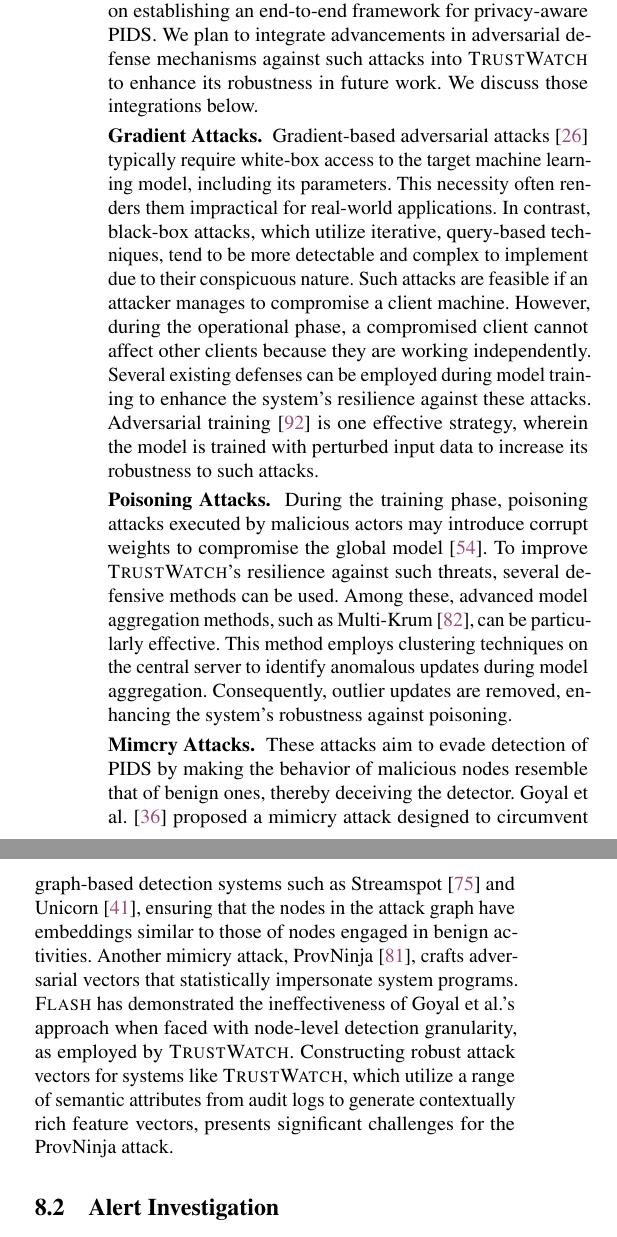
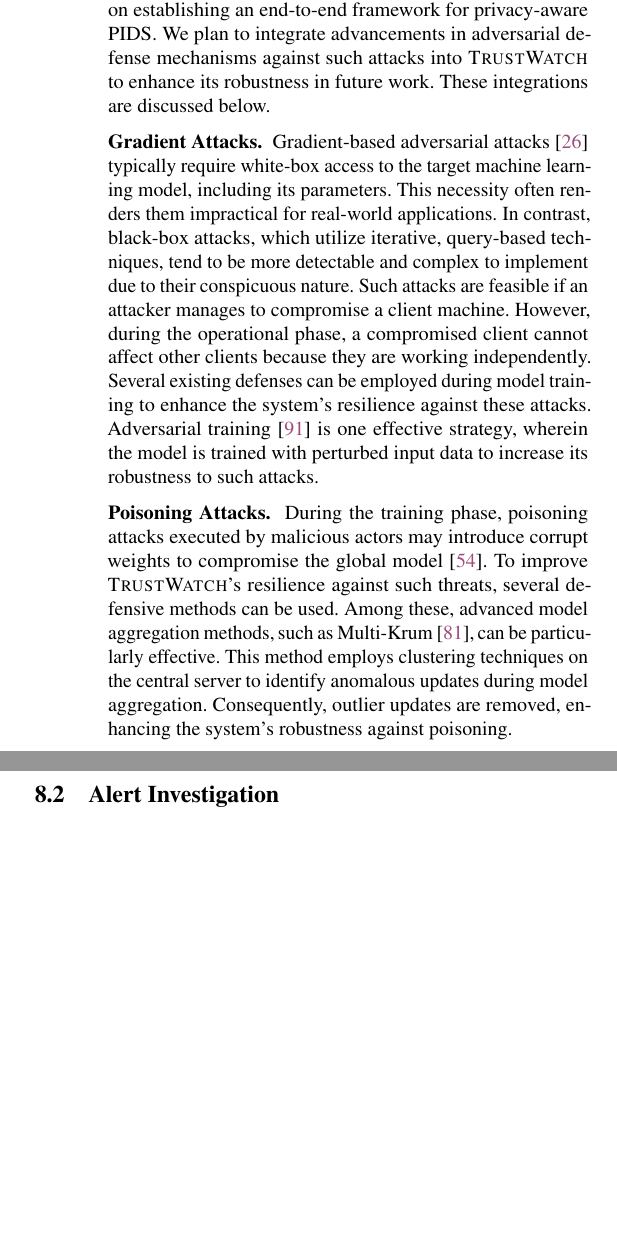
Before and after one commit to DART-Laboratory/gestalt, a LaTeX paper (paper/main.tex, which reads paper/adversarial.tex): two parts of the columns of page 13 of 19, joined at a grey line, cut so that both start at the same text, the shorter picture padded with empty space. Compiled offline with pdfLaTeX; a LaTeX package or settings file that is missing is left out.

Commit message:
updated discussion section

```diff
--- a/paper/adversarial.tex
+++ b/paper/adversarial.tex
@@ -1,10 +1,10 @@
 \subsection{Adversarial Attacks Analysis}
 \label{sec:adversarial}
 
-\Sys may be vulnerable to various types of adversarial attacks, including gradient-based attacks, model poisoning, and inference attacks (discussed in Section~\ref{privacy}). Addressing these attacks is out of the scope of this paper, as we focus on establishing an end-to-end framework for privacy-aware PIDS. We plan to integrate advancements in adversarial defense mechanisms against such attacks into \Sys to enhance its robustness in future work. We discuss those integrations below.
+We discussed robustness to mimicry attacks in Section~\ref{sec:mimicry}. Here, we address vulnerabilities to other types of adversarial attacks, including gradient-based attacks, model poisoning, and inference attacks (discussed in Section~\ref{sec:privacy}). Addressing these attacks is beyond the scope of this paper, as we focus on establishing an end-to-end framework for privacy-aware PIDS. We plan to integrate advancements in adversarial defense mechanisms against such attacks into \Sys to enhance its robustness in future work. These integrations are discussed below.
 
 \PP{Gradient Attacks} Gradient-based adversarial attacks~\cite{chakraborty2021survey} typically require white-box access to the target machine learning model, including its parameters. This necessity often renders them impractical for real-world applications. In contrast, black-box attacks, which utilize iterative, query-based techniques, tend to be more detectable and complex to implement due to their conspicuous nature. Such attacks are feasible if an attacker manages to compromise a client machine. However, during the operational phase, a compromised client cannot affect other clients because they are working independently. Several existing defenses can be employed during model training to enhance the system's resilience against these attacks. Adversarial training~\cite{tramer2019adversarial} is one effective strategy, wherein the model is trained with perturbed input data to increase its robustness to such attacks.
 
 \PP{Poisoning Attacks} During the training phase, poisoning attacks executed by malicious actors may introduce corrupt weights to compromise the global model~\cite{jagielski2018manipulating}. To improve \Sys's resilience against such threats, several defensive methods can be used. Among these, advanced model aggregation methods, such as Multi-Krum~\cite{munoz2019byzantine}, can be particularly effective. This method employs clustering techniques on the central server to identify anomalous updates during model aggregation. Consequently, outlier updates are removed, enhancing the system's robustness against poisoning.
 
-\PP{Mimcry Attacks} These attacks aim to evade detection of PIDS by making the behavior of malicious nodes resemble that of benign ones, thereby deceiving the detector. Goyal et al.~\cite{goyal2023sometimes} proposed a mimicry attack designed to circumvent graph-based detection systems such as Streamspot~\cite{streamspot} and Unicorn~\cite{han2020unicorn}, ensuring that the nodes in the attack graph have embeddings similar to those of nodes engaged in benign activities. Another mimicry attack, ProvNinja~\cite{mukherjee2023evading}, crafts adversarial vectors that statistically impersonate system programs. \flash has demonstrated the ineffectiveness of Goyal et al.'s approach when faced with node-level detection granularity, as employed by \Sys. Constructing robust attack vectors for systems like \Sys, which utilize a range of semantic attributes from audit logs to generate contextually rich feature vectors, presents significant challenges for the ProvNinja attack.
+% \PP{Mimcry Attacks} These attacks aim to evade detection of PIDS by making the behavior of malicious nodes resemble that of benign ones, thereby deceiving the detector. Goyal et al.~\cite{goyal2023sometimes} proposed a mimicry attack designed to circumvent graph-based detection systems such as Streamspot~\cite{streamspot} and Unicorn~\cite{han2020unicorn}, ensuring that the nodes in the attack graph have embeddings similar to those of nodes engaged in benign activities. Another mimicry attack, ProvNinja~\cite{mukherjee2023evading}, crafts adversarial vectors that statistically impersonate system programs. \flash has demonstrated the ineffectiveness of Goyal et al.'s approach when faced with node-level detection granularity, as employed by \Sys. Constructing robust attack vectors for systems like \Sys, which utilize a range of semantic attributes from audit logs to generate contextually rich feature vectors, presents significant challenges for the ProvNinja attack.
```
Also changed, not shown: paper/eval.tex (+1 -0 lines).
